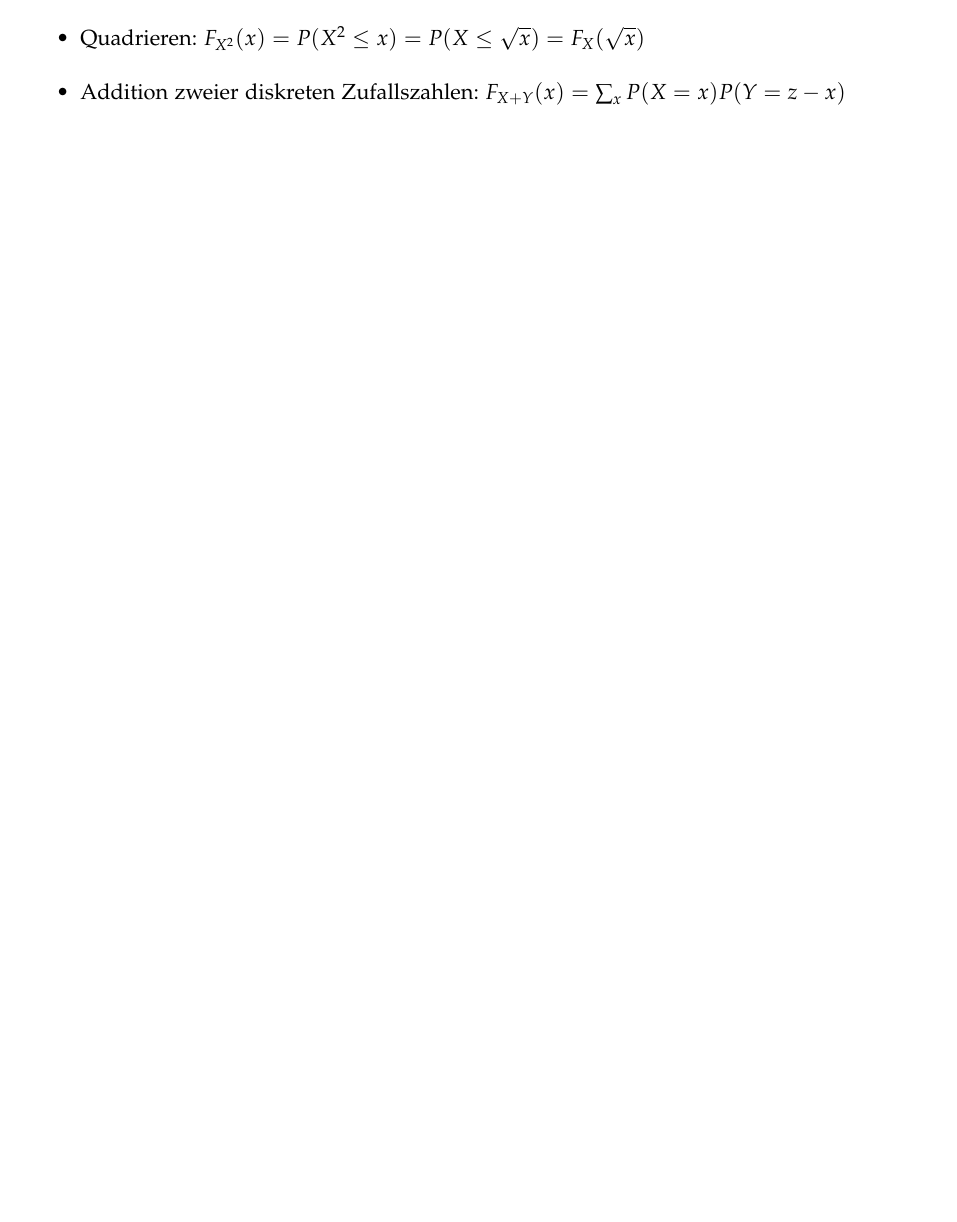
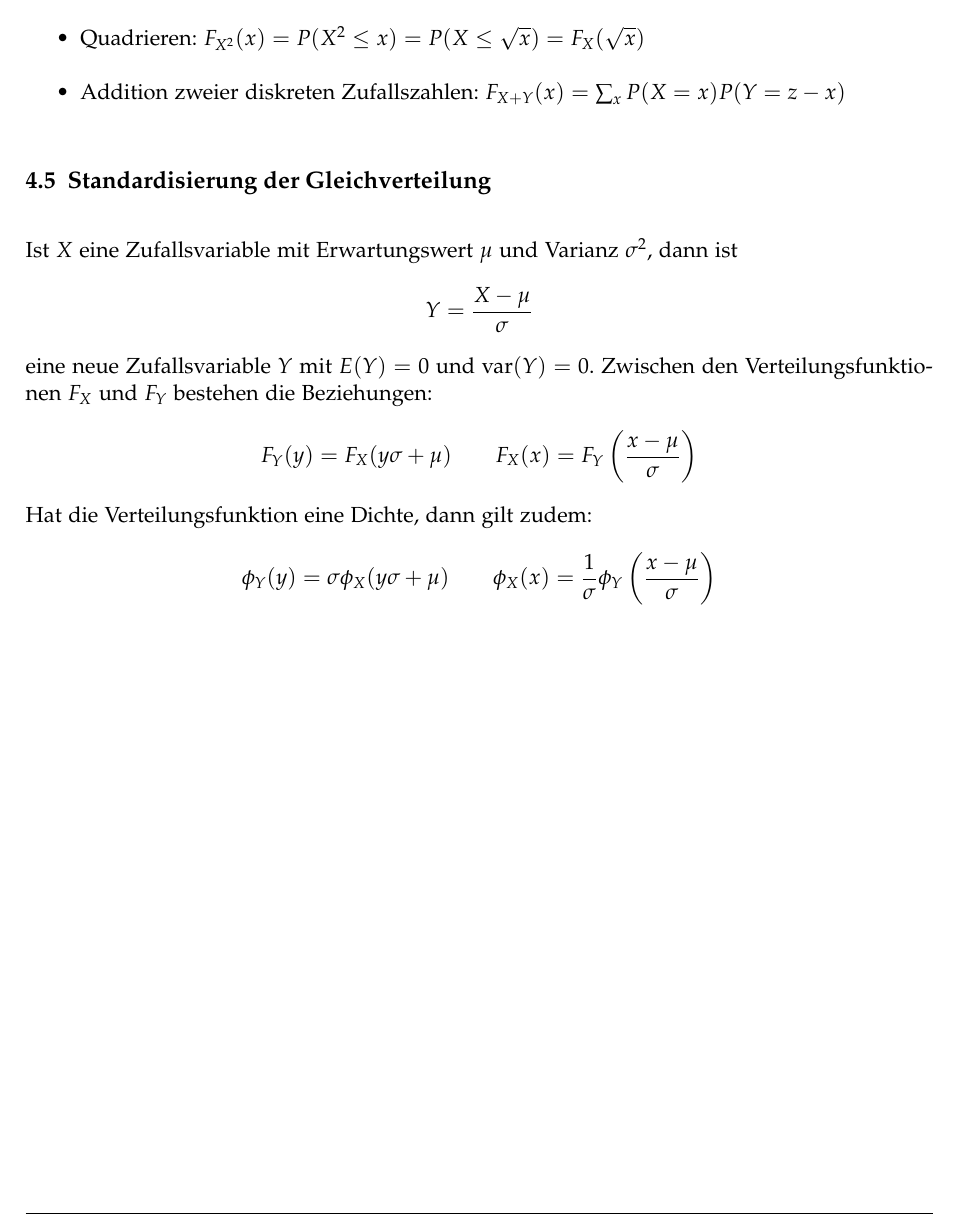
Before and after one commit to emanuelduss/HSR_WrStat_Zusammenfassung, a LaTeX document (WrStat.tex, which reads content.tex): part of page 13 of 23, cut so that both start at the same text, the shorter picture padded with empty space. Compiled offline with pdfLaTeX; a LaTeX package or settings file that is missing is left out.

Commit message:
Standardisierung der Gleichverteilung

```diff
--- a/content.tex
+++ b/content.tex
@@ -262,6 +262,19 @@ damit man alle Werte im Überblick hat:
     $F_{X+Y}(x) = \sum_x P(X=x)P(Y=z-x)$
 \end{itemize}
 
+\subsection{Standardisierung der Gleichverteilung}
+Ist $X$ eine Zufallsvariable mit Erwartungswert $\mu$ und Varianz
+$\sigma^2$, dann ist
+\[ Y = \frac{X-\mu}{\sigma} \]
+eine neue Zufallsvariable $Y$ mit $E(Y) = 0$ und $\text{var}(Y) = 0$.
+Zwischen den Verteilungsfunktionen $F_X$ und $F_Y$ bestehen die
+Beziehungen:
+\[ F_Y(y) = F_X(y\sigma+\mu) \qquad
+  F_X(x)=F_Y\left(\frac{x-\mu}{\sigma}\right) \]
+Hat die Verteilungsfunktion eine Dichte, dann gilt zudem:
+\[ \phi_Y(y) = \sigma \phi_X(y\sigma+\mu) \qquad \phi_X(x) =
+  \frac{1}{\sigma} \phi_Y\left(\frac{x-\mu}\sigma\right) \]
+
 %%%%%%%%%%%%%%%%%%%%%%%%%%%%%%%%%%%%%%%%%%%%%%%%%%%%%%%%%%%%%%%%%%%%%%%%
 \section{Katalog von Wahrscheinlichkeitsverteilungen}
 \subsection{Stetige Wahrscheinlichkeitsverteilungen}
```
